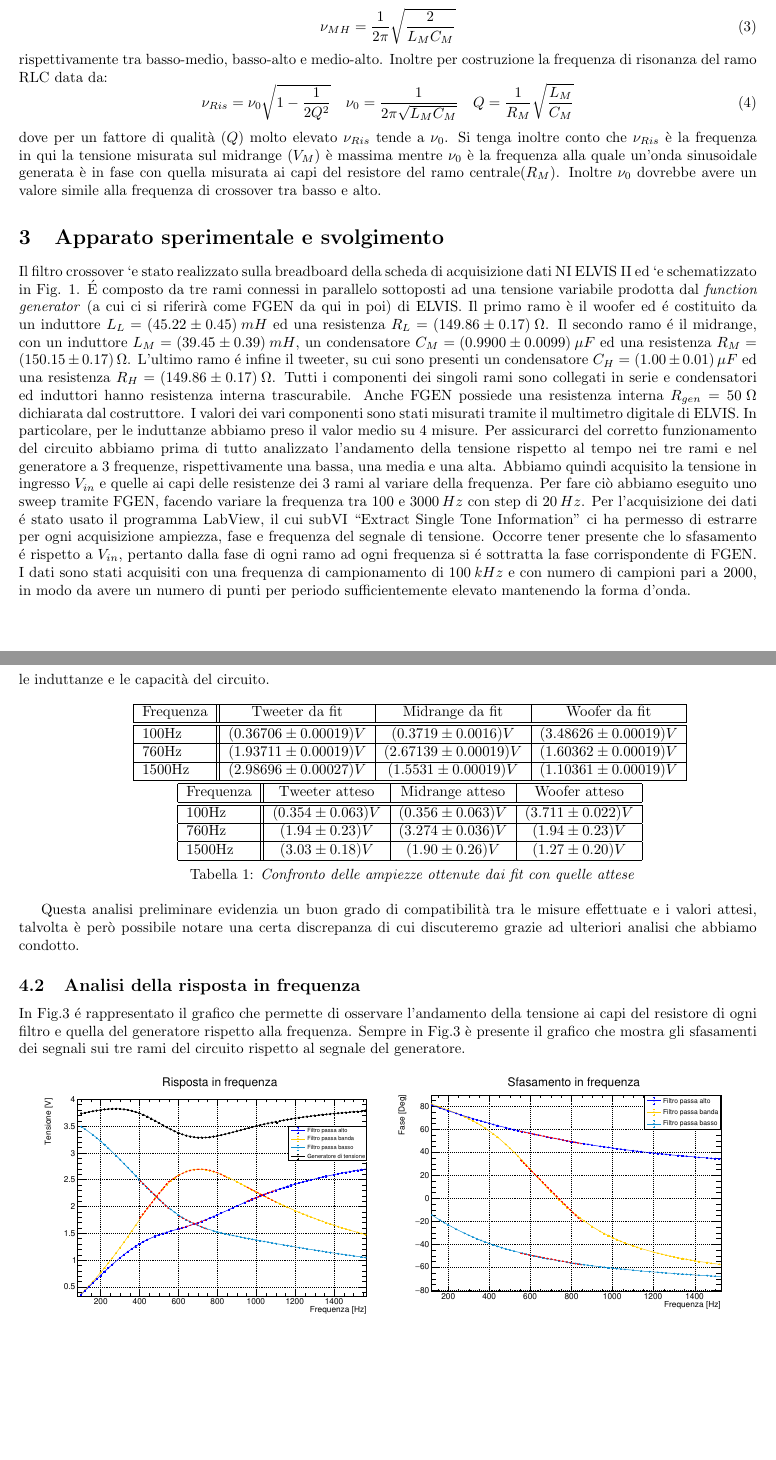
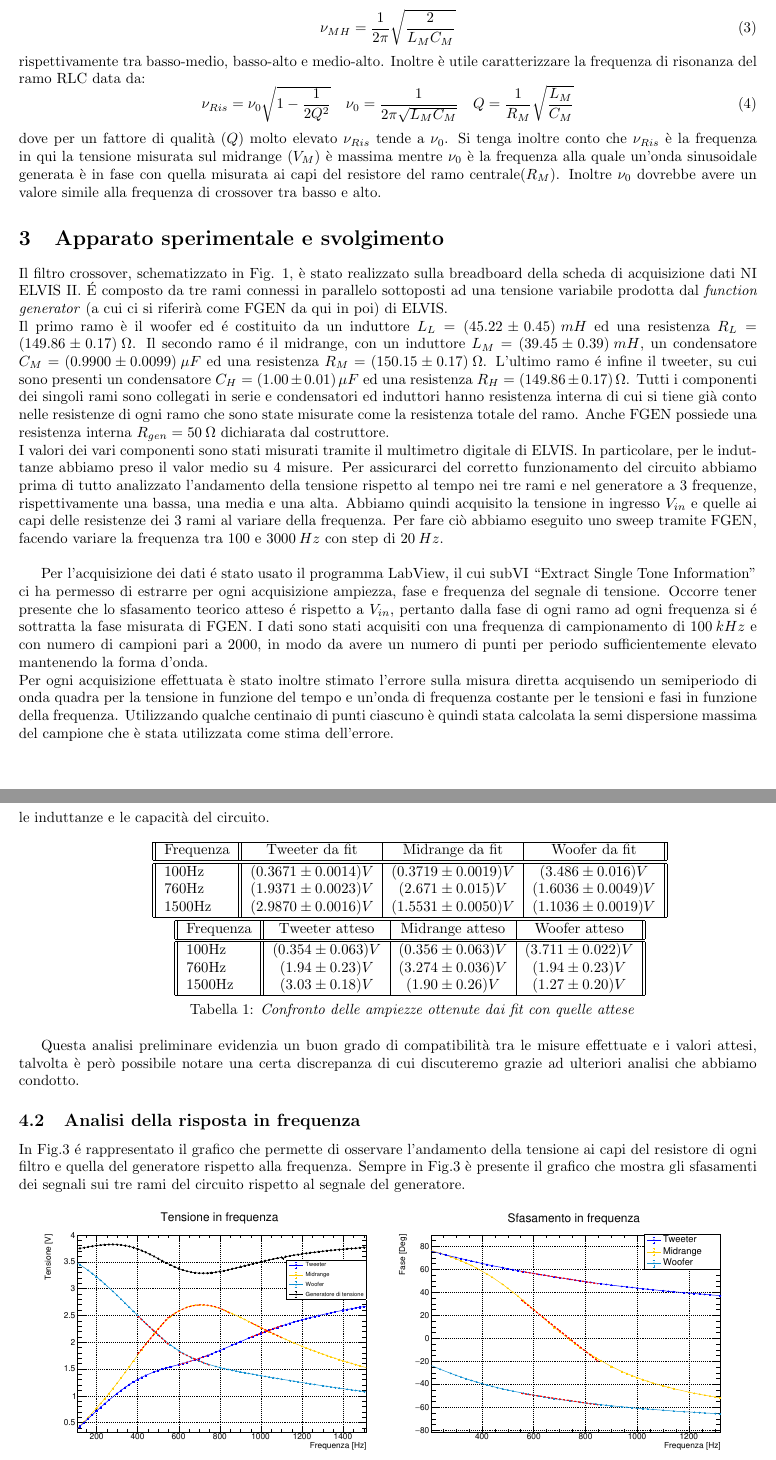
Before and after one commit to MorelliLuca/Crossover, a LaTeX document (relazione.tex): two parts of pages 2 and 4 of 6, joined at a grey line, cut so that both start at the same text, the shorter picture padded with empty space. Compiled offline with pdfLaTeX.

Commit message:
E anche sta notte si fitta

```diff
--- a/relazione.tex
+++ b/relazione.tex
@@ -37,7 +37,7 @@ Il filtro crossover a tre vie passivo, schematizzato in Fig.1, è un particolare
 \begin{equation}\label{crossoverMH}
 	\nu_{MH}=\frac{1}{2\pi}\sqrt{\frac{2}{L_{M}C_{M}}}
 \end{equation}
-rispettivamente tra basso-medio, basso-alto e medio-alto. Inoltre per costruzione la frequenza di risonanza del ramo RLC data da:
+rispettivamente tra basso-medio, basso-alto e medio-alto. Inoltre è utile caratterizzare la frequenza di risonanza del ramo RLC data da:
 \begin{equation}
   \nu_{Ris}=\nu_0 \sqrt{1-\frac{1}{2Q^2}} \quad  \nu_{0}=\frac{1}{2\pi\sqrt{L_M C_M}} \quad Q=\frac{1}{R_M}\sqrt{\frac{L_M}{C_M}}
 \end{equation}
@@ -45,7 +45,13 @@ dove per un fattore di qualità $(Q)$ molto elevato $\nu_{Ris}$ tende a $\nu_{0}
 Inoltre $\nu_{0}$ dovrebbe avere un valore simile alla frequenza di crossover tra basso e alto.
 \section{Apparato sperimentale e svolgimento}
 %inserire foto schema
-Il filtro crossover `e stato realizzato sulla breadboard della scheda di acquisizione dati NI ELVIS II ed `e schematizzato in Fig. 1. É composto da tre rami connessi in parallelo sottoposti ad una tensione variabile prodotta dal \textit{function generator} (a cui ci si riferirà come FGEN da qui in poi) di ELVIS. Il primo ramo è il woofer ed é costituito da un induttore $ L_{L} = (45.22 \pm 0.45)\:mH $ ed una resistenza $ R_{L} = (149.86 \pm 0.17) \: \Omega $. Il secondo ramo é il midrange, con un induttore $ L_{M} = (39.45 \pm 0.39)\:mH $, un condensatore $ C_{M} = (0.9900 \pm 0.0099)\:\mu F $ ed una resistenza $ R_{M} = (150.15 \pm 0.17) \: \Omega $. L'ultimo ramo é infine il tweeter, su cui sono presenti un condensatore $ C_{H} = (1.00 \pm 0.01)\:\mu F $ ed una resistenza $ R_{H} = (149.86 \pm 0.17) \: \Omega $. Tutti i componenti dei singoli rami sono collegati in serie e condensatori ed induttori hanno resistenza interna trascurabile. Anche FGEN possiede una resistenza interna $ R_{gen} = 50 \: \Omega $ dichiarata dal costruttore. I valori dei vari componenti sono stati misurati tramite il multimetro digitale di ELVIS. In particolare, per le induttanze abbiamo preso il valor medio su 4 misure. Per assicurarci del corretto funzionamento del circuito abbiamo prima di tutto analizzato l'andamento della tensione rispetto al tempo nei tre rami e nel generatore a 3 frequenze, rispettivamente una bassa, una media e una alta. Abbiamo quindi acquisito la tensione in ingresso $ V_{in} $ e quelle ai capi delle resistenze dei 3 rami al variare della frequenza. Per fare ciò abbiamo eseguito uno sweep tramite FGEN, facendo variare la frequenza tra $ 100 $ e $ 3000 \:Hz$ con step di $ 20 \:Hz $. Per l'acquisizione dei dati é stato usato il programma LabView, il cui subVI ``Extract Single Tone Information" ci ha permesso di estrarre per ogni acquisizione ampiezza, fase e frequenza del segnale di tensione. Occorre tener presente che lo sfasamento é rispetto a $ V_{in} $, pertanto dalla fase di ogni ramo ad ogni frequenza si é sottratta la fase corrispondente di FGEN. I dati sono stati acquisiti con una frequenza di campionamento di $ 100\: kHz $ e con numero di campioni pari a $ 2000 $, in modo da avere un numero di punti per periodo sufficientemente elevato mantenendo la forma d'onda.
+
+Il filtro crossover, schematizzato in Fig. 1, è stato realizzato sulla breadboard della scheda di acquisizione dati NI ELVIS II. É composto da tre rami connessi in parallelo sottoposti ad una tensione variabile prodotta dal \textit{function generator} (a cui ci si riferirà come FGEN da qui in poi) di ELVIS.\\
+ Il primo ramo è il woofer ed é costituito da un induttore $ L_{L} = (45.22 \pm 0.45)\:mH $ ed una resistenza $ R_{L} = (149.86 \pm 0.17) \: \Omega $. Il secondo ramo é il midrange, con un induttore $ L_{M} = (39.45 \pm 0.39)\:mH $, un condensatore $ C_{M} = (0.9900 \pm 0.0099)\:\mu F $ ed una resistenza $ R_{M} = (150.15 \pm 0.17) \: \Omega $. L'ultimo ramo é infine il tweeter, su cui sono presenti un condensatore $ C_{H} = (1.00 \pm 0.01)\:\mu F $ ed una resistenza $ R_{H} = (149.86 \pm 0.17) \: \Omega $. Tutti i componenti dei singoli rami sono collegati in serie e condensatori ed induttori hanno resistenza interna di cui si tiene già conto nelle resistenze di ogni ramo che sono state misurate come la resistenza totale del ramo. Anche FGEN possiede una resistenza interna $ R_{gen} = 50 \: \Omega $ dichiarata dal costruttore.\\
+  I valori dei vari componenti sono stati misurati tramite il multimetro digitale di ELVIS. In particolare, per le induttanze abbiamo preso il valor medio su 4 misure. Per assicurarci del corretto funzionamento del circuito abbiamo prima di tutto analizzato l'andamento della tensione rispetto al tempo nei tre rami e nel generatore a 3 frequenze, rispettivamente una bassa, una media e una alta. Abbiamo quindi acquisito la tensione in ingresso $ V_{in} $ e quelle ai capi delle resistenze dei 3 rami al variare della frequenza. Per fare ciò abbiamo eseguito uno sweep tramite FGEN, facendo variare la frequenza tra $ 100 $ e $ 3000 \:Hz$ con step di $ 20 \:Hz $.\\
+
+   Per l'acquisizione dei dati é stato usato il programma LabView, il cui subVI ``Extract Single Tone Information" ci ha permesso di estrarre per ogni acquisizione ampiezza, fase e frequenza del segnale di tensione. Occorre tener presente che lo sfasamento teorico atteso é rispetto a $ V_{in} $, pertanto dalla fase di ogni ramo ad ogni frequenza si é sottratta la fase misurata di FGEN. I dati sono stati acquisiti con una frequenza di campionamento di $ 100\: kHz $ e con numero di campioni pari a $ 2000 $, in modo da avere un numero di punti per periodo sufficientemente elevato mantenendo la forma d'onda.\\
+Per ogni acquisizione effettuata è stato inoltre stimato l'errore sulla misura diretta acquisendo un semiperiodo di onda quadra per la tensione in funzione del tempo e un'onda di frequenza costante per le tensioni e fasi in funzione della frequenza. Utilizzando qualche centinaio di punti ciascuno è quindi stata calcolata la semi dispersione massima del campione che è stata utilizzata come stima dell'errore.
 \newpage
 \section{Risultati e discussione}
 
@@ -70,23 +76,23 @@ In Fig.2 è possibile apprezzare le risposte dei filtri a tre frequenze distinte
  Per ogni frequenza abbiamo effettuato fit con le funzioni di trasferimento dei singoli rami che ci hanno permesso di confrontare (come riportato in Tab. 1) le ampiezze e le fasi misurate con quelle calcolate conoscendo le resistenze, le induttanze e le capacità del circuito.\\
 
 \makebox[\textwidth][c]{
-	\begin{tabular}{|l||c|c|c|}
+	\begin{tabular}{||l||c|c|c||}
 		\hline
 		Frequenza&Tweeter da fit&Midrange da fit&Woofer da fit \\ \hline \hline
-		100Hz&$(0.36706\pm0.00019)V$&$(0.3719\pm0.0016)V$&$(3.48626\pm0.00019)V$\\\hline
-		760Hz&$(1.93711\pm0.00019)V$&$(2.67139\pm0.00019)V$&$(1.60362\pm0.00019)V$\\\hline
-		1500Hz&$(2.98696\pm0.00027)V$&$(1.5531\pm0.00019)V$&$(1.10361\pm0.00019)V$\\ \hline
+		100Hz&$(0.3671\pm0.0014)V$&$(0.3719\pm0.0019)V$&$(3.486\pm0.016)V$\\
+		760Hz&$(1.9371\pm0.0023)V$&$(2.671\pm0.015)V$&$(1.6036\pm0.0049)V$\\
+		1500Hz&$(2.9870\pm0.0016)V$&$(1.5531\pm0.0050)V$&$(1.1036\pm0.0019)V$\\ \hline
 
 
 \end{tabular}
 }\\
 
 \makebox[\textwidth][c]{
-\begin{tabular}{|l||c|c|c|}
+\begin{tabular}{||l||c|c|c||}
 	\hline
 	Frequenza&Tweeter atteso&Midrange atteso&Woofer atteso \\ \hline \hline
-	100Hz&$(0.354\pm0.063)V$&$(0.356\pm0.063)V$&$(3.711\pm0.022)V$\\\hline
-	760Hz&$(1.94\pm0.23)V$&$(3.274\pm0.036)V$&$(1.94\pm0.23)V$\\\hline
+	100Hz&$(0.354\pm0.063)V$&$(0.356\pm0.063)V$&$(3.711\pm0.022)V$\\
+	760Hz&$(1.94\pm0.23)V$&$(3.274\pm0.036)V$&$(1.94\pm0.23)V$\\
 	1500Hz&$(3.03\pm0.18)V$&$(1.90\pm0.26)V$&$(1.27\pm0.20)V$\\ \hline
 
 
```
Also changed, not shown: img/100hz.pdf, img/1500hz.pdf, img/760hz.pdf, img/Fasi.pdf, img/Frequenza.pdf, relazione.pdf, relazione.tex (38 more changed lines), 3 other files.
